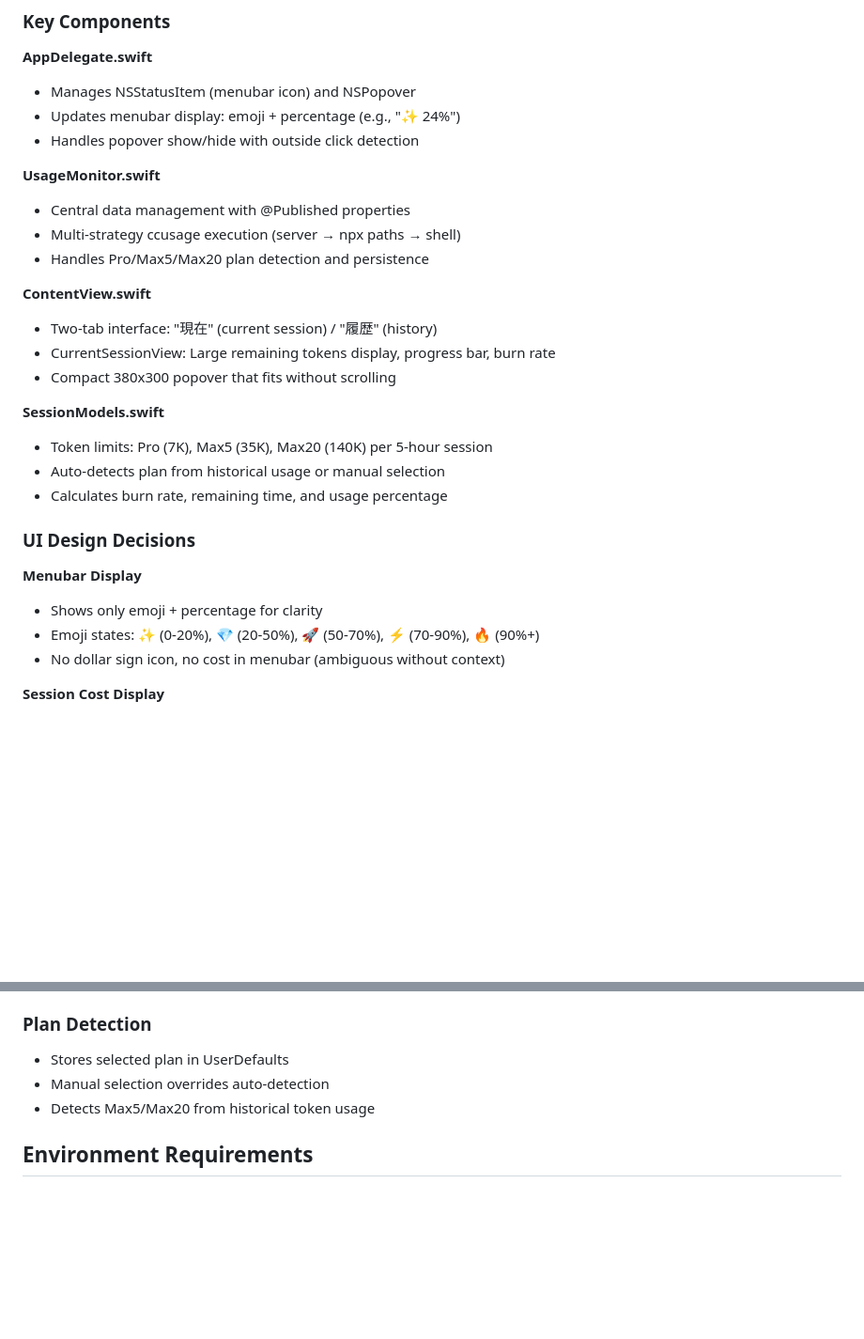
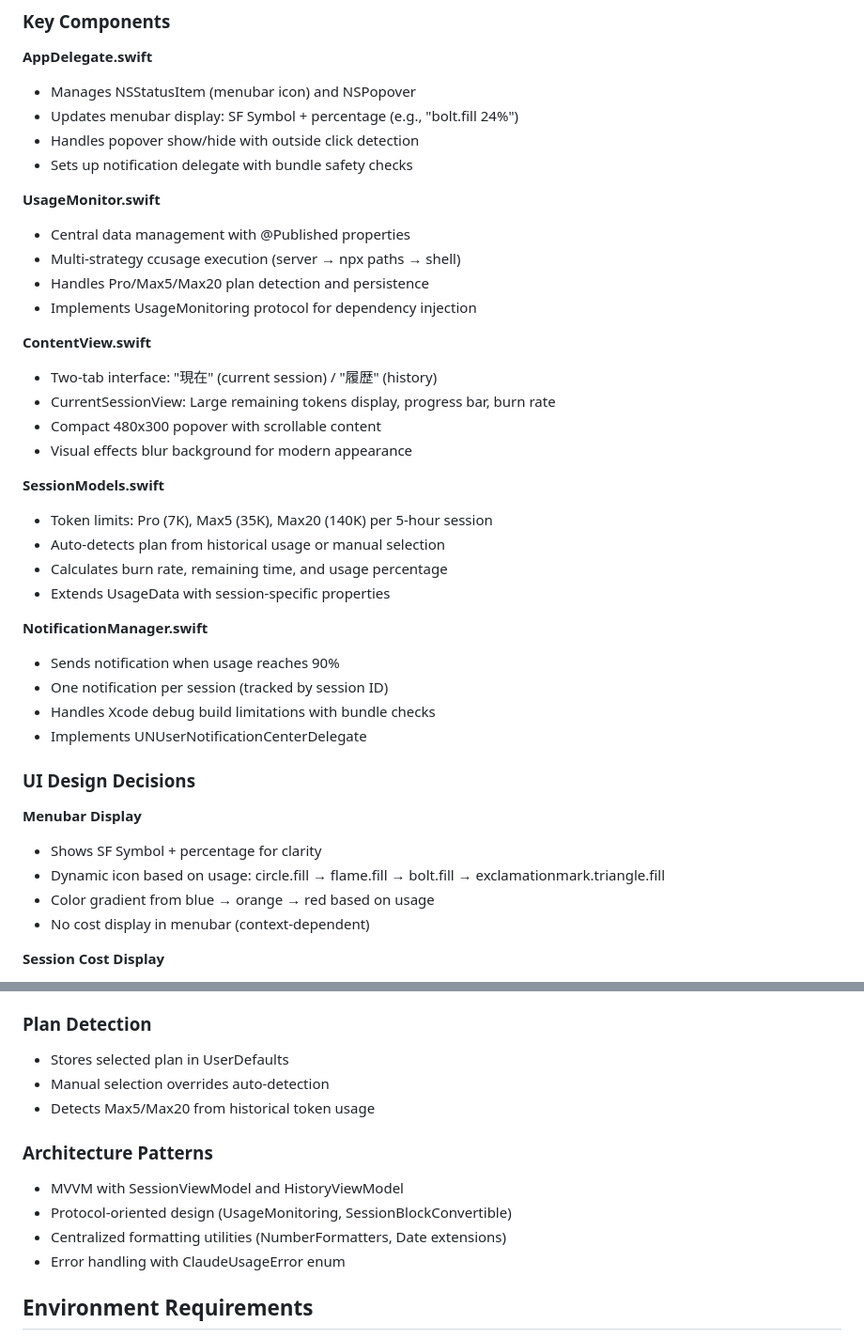
Before and after one commit to K9i-0/ClaudeCodeMonitor, a Markdown page: CLAUDE.md, 2 parts joined by grey strips. Shown: that part at 94% size. GitHub-like rendering; blank space fills up the shorter version.

Commit message:
docs: update CLAUDE.md with current architecture and UI details

```diff
--- a/CLAUDE.md
+++ b/CLAUDE.md
@@ -42,30 +42,41 @@ npm start  # Runs on http://127.0.0.1:3456
 
 **AppDelegate.swift**
 - Manages NSStatusItem (menubar icon) and NSPopover
-- Updates menubar display: emoji + percentage (e.g., "✨ 24%")
+- Updates menubar display: SF Symbol + percentage (e.g., "bolt.fill 24%")
 - Handles popover show/hide with outside click detection
+- Sets up notification delegate with bundle safety checks
 
 **UsageMonitor.swift**
 - Central data management with @Published properties
 - Multi-strategy ccusage execution (server → npx paths → shell)
 - Handles Pro/Max5/Max20 plan detection and persistence
+- Implements UsageMonitoring protocol for dependency injection
 
 **ContentView.swift**
 - Two-tab interface: "現在" (current session) / "履歴" (history)
 - CurrentSessionView: Large remaining tokens display, progress bar, burn rate
-- Compact 380x300 popover that fits without scrolling
+- Compact 480x300 popover with scrollable content
+- Visual effects blur background for modern appearance
 
 **SessionModels.swift**
 - Token limits: Pro (7K), Max5 (35K), Max20 (140K) per 5-hour session
 - Auto-detects plan from historical usage or manual selection
 - Calculates burn rate, remaining time, and usage percentage
+- Extends UsageData with session-specific properties
+
+**NotificationManager.swift**
+- Sends notification when usage reaches 90%
+- One notification per session (tracked by session ID)
+- Handles Xcode debug build limitations with bundle checks
+- Implements UNUserNotificationCenterDelegate
 
 ### UI Design Decisions
 
 **Menubar Display**
-- Shows only emoji + percentage for clarity
-- Emoji states: ✨ (0-20%), 💎 (20-50%), 🚀 (50-70%), ⚡ (70-90%), 🔥 (90%+)
-- No dollar sign icon, no cost in menubar (ambiguous without context)
+- Shows SF Symbol + percentage for clarity
+- Dynamic icon based on usage: circle.fill → flame.fill → bolt.fill → exclamationmark.triangle.fill
+- Color gradient from blue → orange → red based on usage
+- No cost display in menubar (context-dependent)
 
 **Session Cost Display**
 - Current session cost shown prominently in popover
@@ -91,6 +102,12 @@ Xcode has limited PATH environment. Debug with:
 - Manual selection overrides auto-detection
 - Detects Max5/Max20 from historical token usage
 
+### Architecture Patterns
+- MVVM with SessionViewModel and HistoryViewModel
+- Protocol-oriented design (UsageMonitoring, SessionBlockConvertible)
+- Centralized formatting utilities (NumberFormatters, Date extensions)
+- Error handling with ClaudeUsageError enum
+
 ## Environment Requirements
 
 - macOS 13.0+
```
